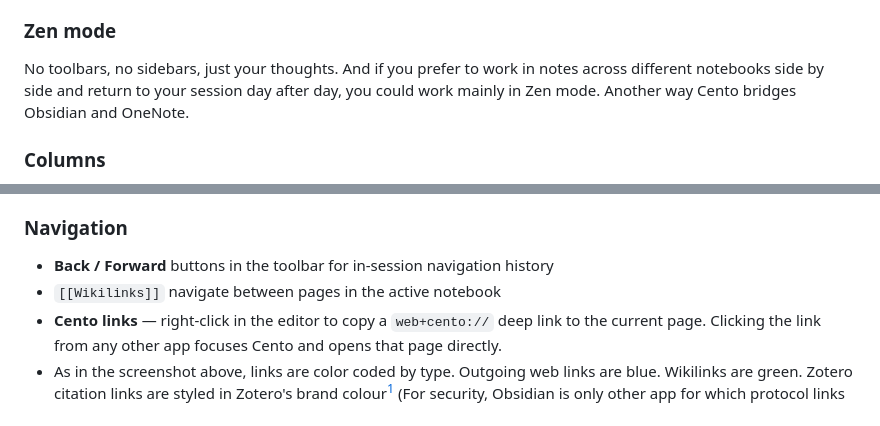
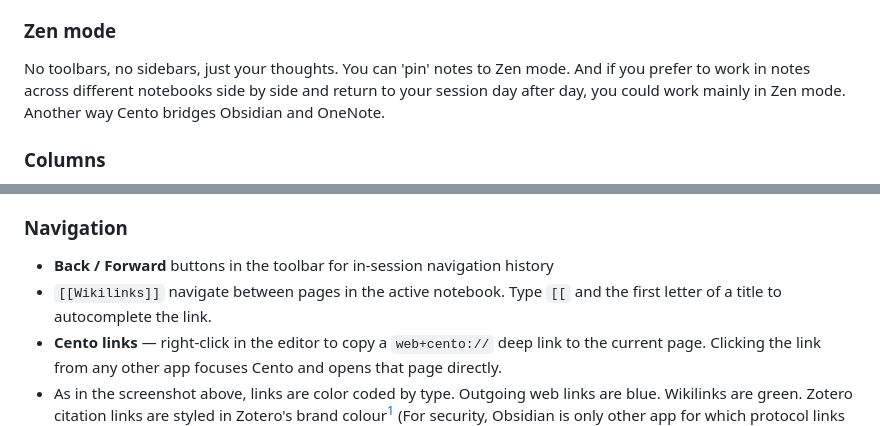
Before and after one commit to mileallen/cento, a Markdown page: README.md, 2 parts joined by grey strips. GitHub-like rendering.

```diff
--- a/README.md
+++ b/README.md
@@ -65,7 +65,7 @@ Notebook folder/         ← a folder you open as a notebook
 
 ### Zen mode
 
-No toolbars, no sidebars, just your thoughts. And if you prefer to work in notes across different notebooks side by side and return to your session day after day, you could work mainly in Zen mode. Another way Cento bridges Obsidian and OneNote.
+No toolbars, no sidebars, just your thoughts. You can 'pin' notes to Zen mode. And if you prefer to work in notes across different notebooks side by side and return to your session day after day, you could work mainly in Zen mode. Another way Cento bridges Obsidian and OneNote.
 
 
 ### Columns
@@ -81,7 +81,7 @@ To add a column: click the `+` column button in the toolbar (splits at the curso
 ### Navigation
 
 - **Back / Forward** buttons in the toolbar for in-session navigation history
-- `[[Wikilinks]]` navigate between pages in the active notebook
+- `[[Wikilinks]]` navigate between pages in the active notebook. Type `[[` and the first letter of a title to autocomplete the link.
 - **Cento links** — right-click in the editor to copy a `web+cento://` deep link to the current page. Clicking the link from any other app focuses Cento and opens that page directly.
 - As in the screenshot above, links are color coded by type. Outgoing web links are blue. Wikilinks are green. Zotero citation links are styled in Zotero's brand colour[^*] (For security, Obsidian is only other app for which protocol links are treated as links that launch the app.)
 
```
